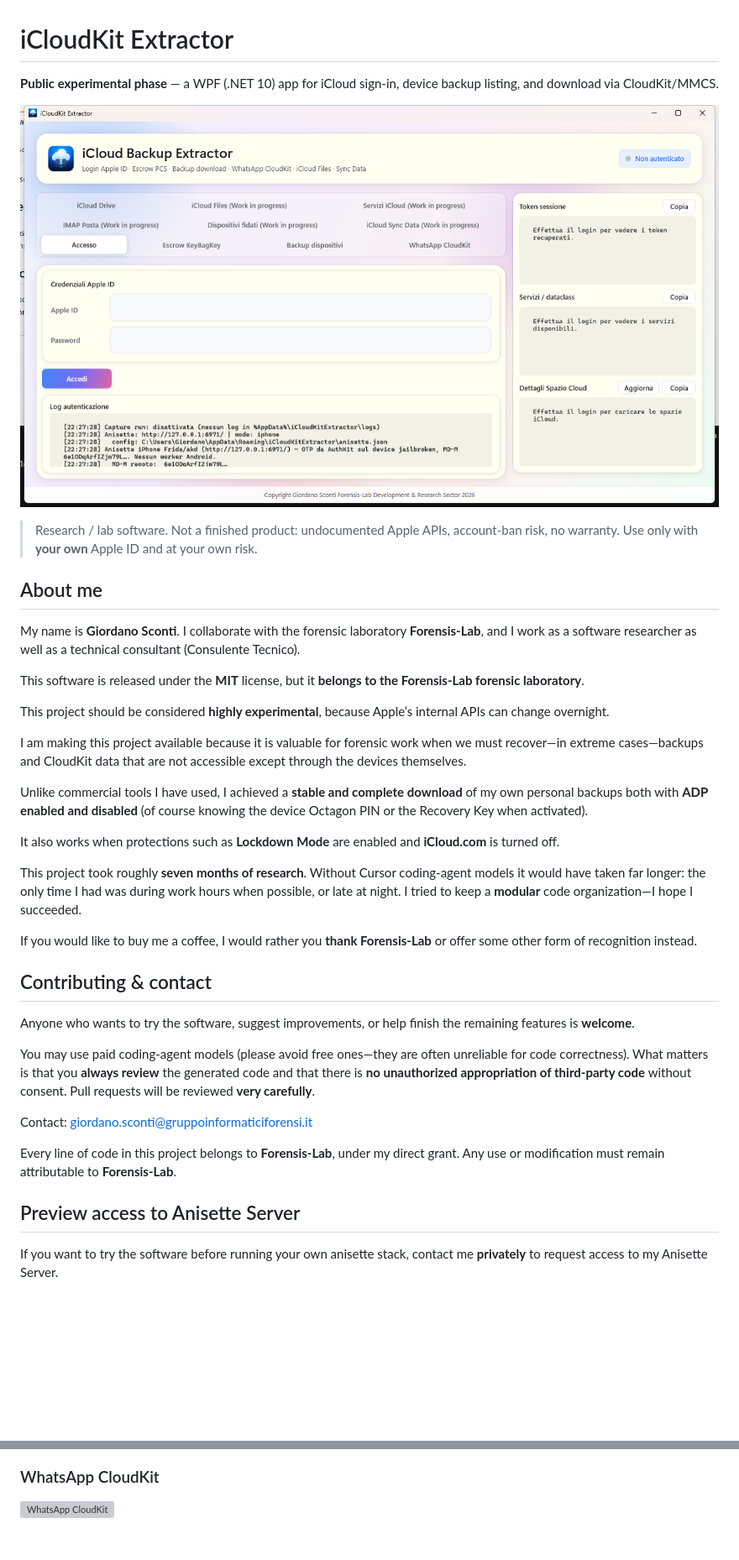
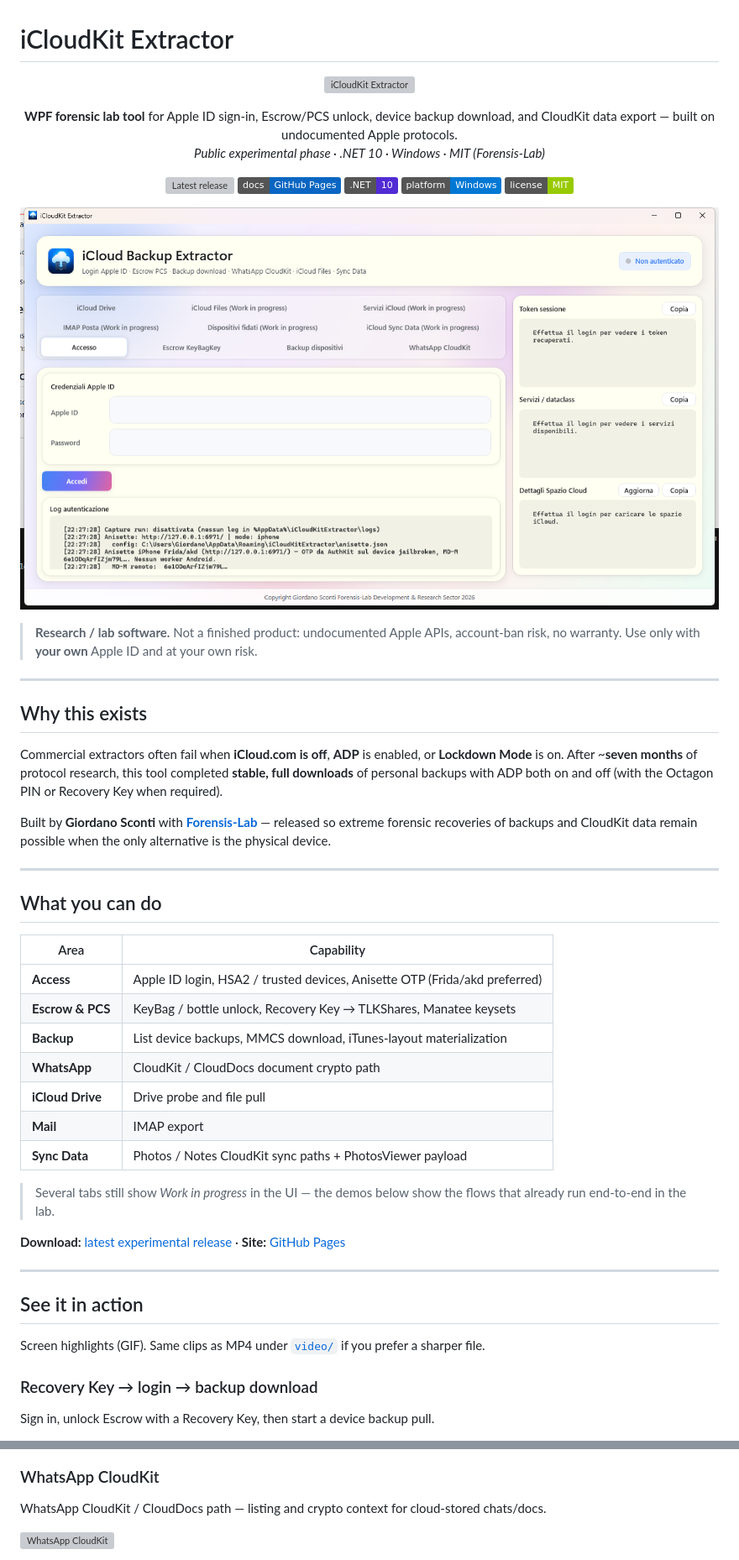
Before and after one commit to GiordanoSconti/iCloudKitExtractor, a Markdown page: README.md, 2 parts joined by grey strips. Shown at 84% size. GitHub-like rendering; badges without logos; blank space fills up the shorter version; grey boxes are pictures that could not be loaded.

```diff
--- a/README.md
+++ b/README.md
@@ -1,40 +1,61 @@
 # iCloudKit Extractor
 
-**Public experimental phase** — a WPF (.NET 10) app for iCloud sign-in, device backup listing, and download via CloudKit/MMCS.
+<p align="center">
+  <img src="src/iCloudKitExtractor/Assets/app-icon.png" alt="iCloudKit Extractor" width="96" />
+</p>
 
-![iCloudKit Extractor application](docs/press/assets/linkedin-app-ike.png)
+<p align="center">
+  <strong>WPF forensic lab tool</strong> for Apple ID sign-in, Escrow/PCS unlock, device backup download, and CloudKit data export — built on undocumented Apple protocols.<br/>
+  <em>Public experimental phase · .NET 10 · Windows · MIT (Forensis-Lab)</em>
+</p>
 
-> Research / lab software. Not a finished product: undocumented Apple APIs, account-ban risk, no warranty. Use only with **your own** Apple ID and at your own risk.
+<p align="center">
+  <a href="https://github.com/GiordanoSconti/iCloudKitExtractor/releases/latest"><img src="https://img.shields.io/github/v/release/GiordanoSconti/iCloudKitExtractor?include_prereleases&label=release" alt="Latest release" /></a>
+  <a href="https://giordanosconti.github.io/iCloudKitExtractor/"><img src="https://img.shields.io/badge/docs-GitHub%20Pages-0A66C2" alt="GitHub Pages" /></a>
+  <img src="https://img.shields.io/badge/.NET-10-512BD4" alt=".NET 10" />
+  <img src="https://img.shields.io/badge/platform-Windows-0078D4" alt="Windows" />
+  <img src="https://img.shields.io/badge/license-MIT-green" alt="MIT" />
+</p>
 
-## About me
+<p align="center">
+  <img src="docs/press/assets/linkedin-app-ike.png" alt="iCloudKit Extractor — login and session overview" width="920" />
+</p>
 
-My name is **Giordano Sconti**. I collaborate with the forensic laboratory **Forensis-Lab**, and I work as a software researcher as well as a technical consultant (Consulente Tecnico).
+> **Research / lab software.** Not a finished product: undocumented Apple APIs, account-ban risk, no warranty. Use only with **your own** Apple ID and at your own risk.
 
-This software is released under the **MIT** license, but it **belongs to the Forensis-Lab forensic laboratory**.
+---
 
-This project should be considered **highly experimental**, because Apple’s internal APIs can change overnight.
+## Why this exists
 
-I am making this project available because it is valuable for forensic work when we must recover—in extreme cases—backups and CloudKit data that are not accessible except through the devices themselves.
+Commercial extractors often fail when **iCloud.com is off**, **ADP** is enabled, or **Lockdown Mode** is on. After ~**seven months** of protocol research, this tool completed **stable, full downloads** of personal backups with ADP both on and off (with the Octagon PIN or Recovery Key when required).
 
-Unlike commercial tools I have used, I achieved a **stable and complete download** of my own personal backups both with **ADP enabled and disabled** (of course knowing the device Octagon PIN or the Recovery Key when activated).
+Built by **Giordano Sconti** with **[Forensis-Lab](https://giordanosconti.github.io/iCloudKitExtractor/)** — released so extreme forensic recoveries of backups and CloudKit data remain possible when the only alternative is the physical device.
 
-It also works when protections such as **Lockdown Mode** are enabled and **iCloud.com** is turned off.
+---
 
-This project took roughly **seven months of research**. Without Cursor coding-agent models it would have taken far longer: the only time I had was during work hours when possible, or late at night. I tried to keep a **modular** code organization—I hope I succeeded.
+## What you can do
 
-If you would like to buy me a coffee, I would rather you **thank Forensis-Lab** or offer some other form of recognition instead.
+| Area | Capability |
+|------|------------|
+| **Access** | Apple ID login, HSA2 / trusted devices, Anisette OTP (Frida/akd preferred) |
+| **Escrow & PCS** | KeyBag / bottle unlock, Recovery Key → TLKShares, Manatee keysets |
+| **Backup** | List device backups, MMCS download, iTunes-layout materialization |
+| **WhatsApp** | CloudKit / CloudDocs document crypto path |
+| **iCloud Drive** | Drive probe and file pull |
+| **Mail** | IMAP export |
+| **Sync Data** | Photos / Notes CloudKit sync paths + PhotosViewer payload |
 
-## Contributing & contact
+> Several tabs still show *Work in progress* in the UI — the demos below show the flows that already run end-to-end in the lab.
 
-Anyone who wants to try the software, suggest improvements, or help finish the remaining features is **welcome**.
+**Download:** [latest experimental release](https://github.com/GiordanoSconti/iCloudKitExtractor/releases/latest) · **Site:** [GitHub Pages](https://giordanosconti.github.io/iCloudKitExtractor/)
 
-You may use paid coding-agent models (please avoid free ones—they are often unreliable for code correctness). What matters is that you **always review** the generated code and that there is **no unauthorized appropriation of third-party code** without consent. Pull requests will be reviewed **very carefully**.
+---
 
-Contact: [giordano.sconti@gruppoinformaticiforensi.it](mailto:giordano.sconti@gruppoinformaticiforensi.it)
+## See it in action
 
-Every line of code in this project belongs to **Forensis-Lab**, under my direct grant. Any use or modification must remain attributable to **Forensis-Lab**.
+Screen highlights (GIF). Same clips as MP4 under [`video/`](video/) if you prefer a sharper file.
 
-## Preview access to Anisette Server
+### Recovery Key → login → backup download
 
-If you want to try the software before running your own anisette stack, contact me **privately** to request access to my Anisette Server.
+Sign in, unlock Escrow with a Recovery Key, then start a device backup pull.
 
@@ -60,4 +73,6 @@ Screen recordings highlights (GIF). MP4 copies of the same clips live under [`vi
 
 ### WhatsApp CloudKit
 
+WhatsApp CloudKit / CloudDocs path — listing and crypto context for cloud-stored chats/docs.
+
 ![WhatsApp CloudKit](video/02-whatsapp-cloudkit.gif)
```
Also changed, not shown: other parts of README.md (+102 -88 lines).
